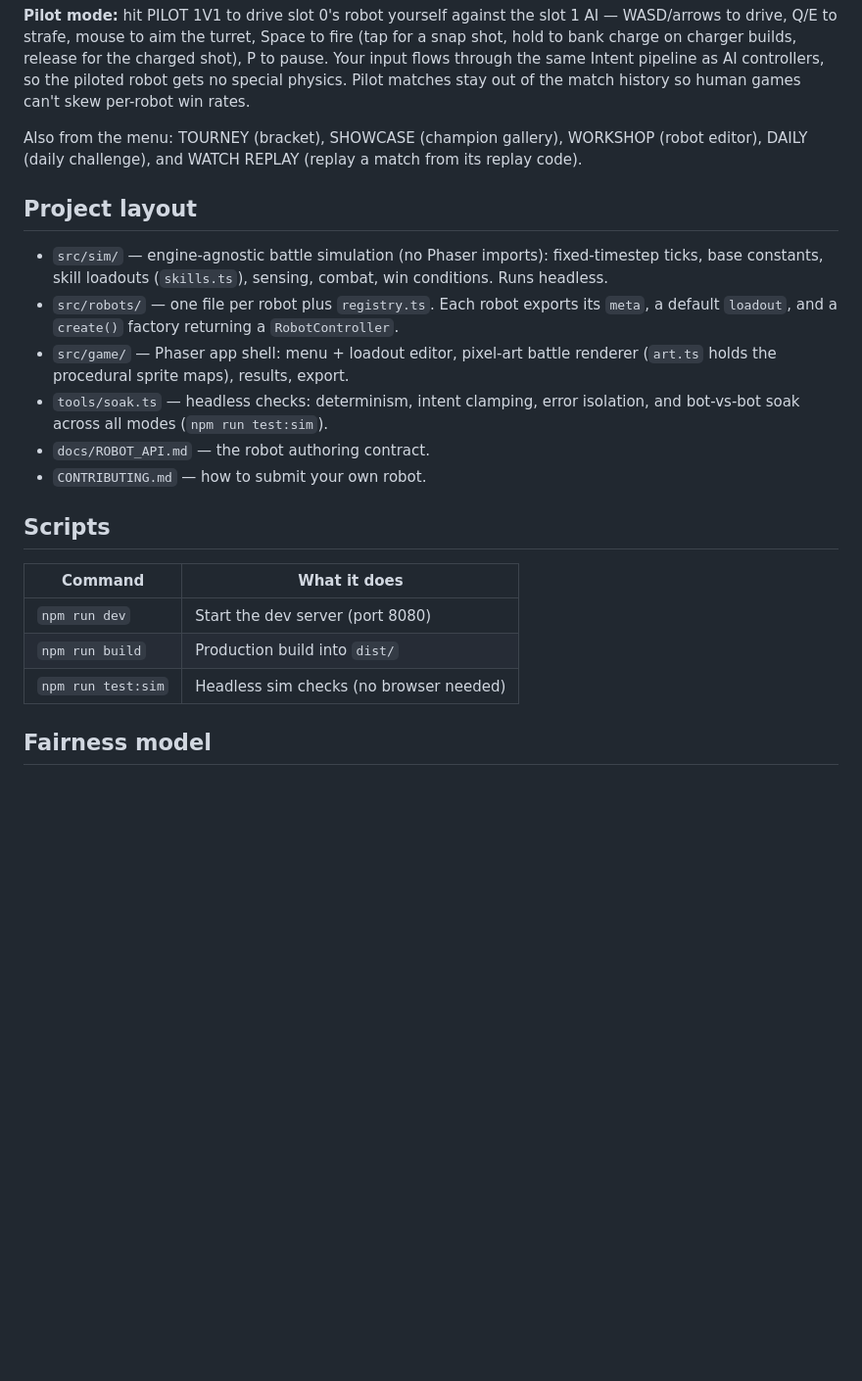
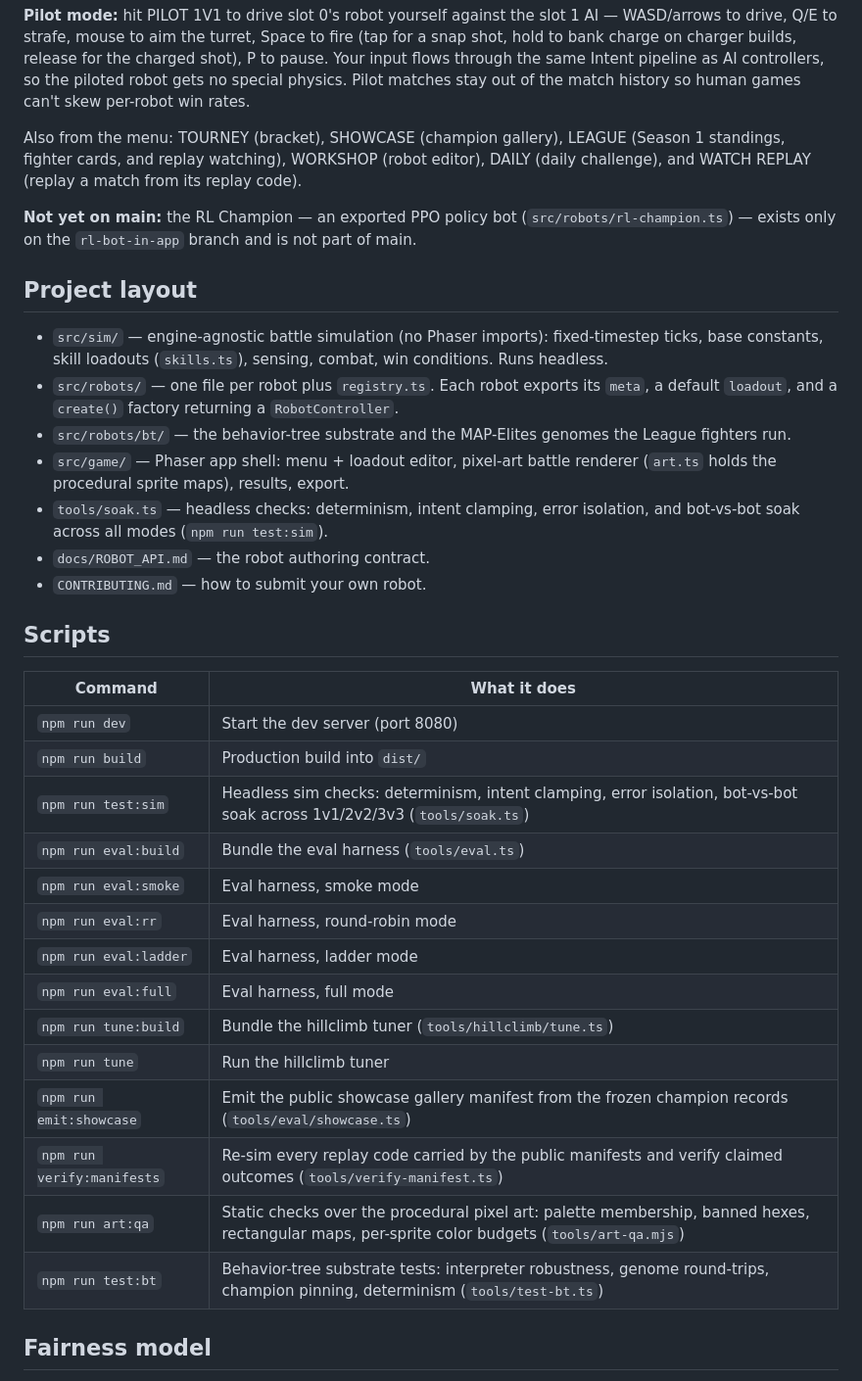
Before and after one commit to schererstefan/robotarena, a Markdown page: README.md, the part around the change. Shown at 98% size. Drawn GitHub-style; blank space fills up the shorter version.

Commit message:
docs: make README truthful for main (League shipped, full script table, RL Champion branch note)

```diff
--- a/README.md
+++ b/README.md
@@ -28,9 +28,14 @@ Your input flows through the same Intent pipeline as AI controllers, so the pilo
 robot gets no special physics. Pilot matches stay out of the match history so
 human games can't skew per-robot win rates.
 
-Also from the menu: TOURNEY (bracket), SHOWCASE (champion gallery), WORKSHOP
+Also from the menu: TOURNEY (bracket), SHOWCASE (champion gallery), LEAGUE
+(Season 1 standings, fighter cards, and replay watching), WORKSHOP
 (robot editor), DAILY (daily challenge), and WATCH REPLAY (replay a match from
 its replay code).
+
+**Not yet on main:** the RL Champion — an exported PPO policy bot
+(`src/robots/rl-champion.ts`) — exists only on the `rl-bot-in-app` branch
+and is not part of main.
 
 ## Project layout
 
@@ -39,6 +44,8 @@ its replay code).
   conditions. Runs headless.
 - `src/robots/` — one file per robot plus `registry.ts`. Each robot exports its
   `meta`, a default `loadout`, and a `create()` factory returning a `RobotController`.
+- `src/robots/bt/` — the behavior-tree substrate and the MAP-Elites genomes
+  the League fighters run.
 - `src/game/` — Phaser app shell: menu + loadout editor, pixel-art battle
   renderer (`art.ts` holds the procedural sprite maps), results, export.
 - `tools/soak.ts` — headless checks: determinism, intent clamping, error isolation,
@@ -48,11 +55,22 @@ its replay code).
 
 ## Scripts
 
-| Command               | What it does                              |
-| --------------------- | ----------------------------------------- |
-| `npm run dev`         | Start the dev server (port 8080)          |
-| `npm run build`       | Production build into `dist/`             |
-| `npm run test:sim`    | Headless sim checks (no browser needed)   |
+| Command                    | What it does |
+| -------------------------- | ------------ |
+| `npm run dev`              | Start the dev server (port 8080) |
+| `npm run build`            | Production build into `dist/` |
+| `npm run test:sim`         | Headless sim checks: determinism, intent clamping, error isolation, bot-vs-bot soak across 1v1/2v2/3v3 (`tools/soak.ts`) |
+| `npm run eval:build`       | Bundle the eval harness (`tools/eval.ts`) |
+| `npm run eval:smoke`       | Eval harness, smoke mode |
+| `npm run eval:rr`          | Eval harness, round-robin mode |
+| `npm run eval:ladder`      | Eval harness, ladder mode |
+| `npm run eval:full`        | Eval harness, full mode |
+| `npm run tune:build`       | Bundle the hillclimb tuner (`tools/hillclimb/tune.ts`) |
+| `npm run tune`             | Run the hillclimb tuner |
+| `npm run emit:showcase`    | Emit the public showcase gallery manifest from the frozen champion records (`tools/eval/showcase.ts`) |
+| `npm run verify:manifests` | Re-sim every replay code carried by the public manifests and verify claimed outcomes (`tools/verify-manifest.ts`) |
+| `npm run art:qa`           | Static checks over the procedural pixel art: palette membership, banned hexes, rectangular maps, per-sprite color budgets (`tools/art-qa.mjs`) |
+| `npm run test:bt`          | Behavior-tree substrate tests: interpreter robustness, genome round-trips, champion pinning, determinism (`tools/test-bt.ts`) |
 
 ## Fairness model
 
```
